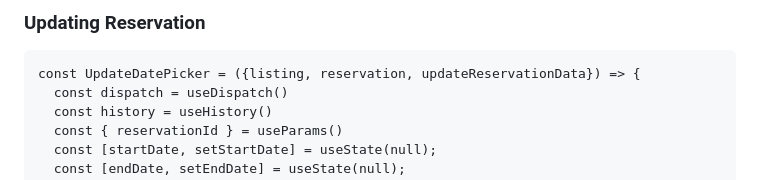
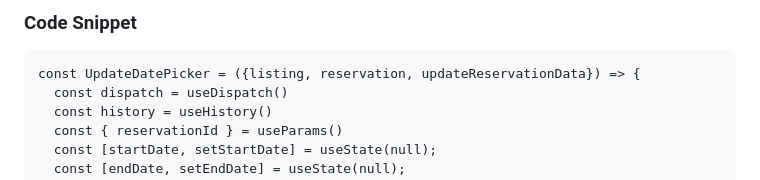
Before and after one commit to Joshk57/Full-Stack-Project, a Markdown page: README.md, the part around the change printed below. GitHub-like rendering.

````diff
--- a/README.md
+++ b/README.md
@@ -107,5 +113,5 @@ Users are able to make reservations on the listing's show page by providing a ch
 
-<h3>Updating Reservation</h3>
+<h3>Code Snippet</h3>
 
 ```
 const UpdateDatePicker = ({listing, reservation, updateReservationData}) => {
````
Also changed, not shown: other parts of README.md (+7 -0 lines).
